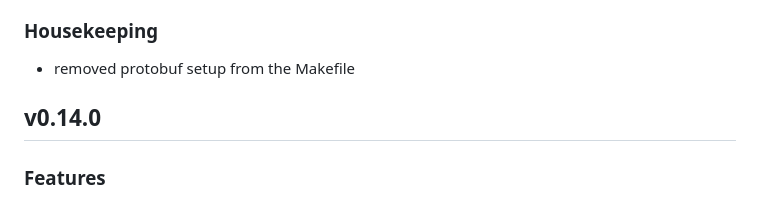
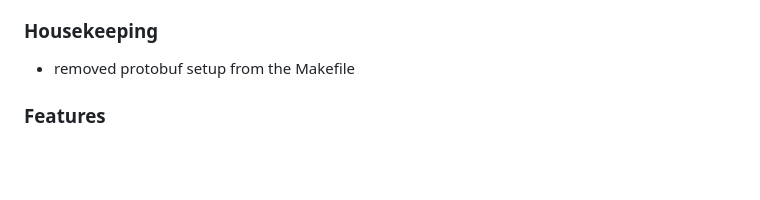
Before and after one commit to ThADdeuSwIL451Liam/P2QrCxY, a Markdown page: 24GC/syeJ/cloud-native-tools_qnTVMf_1748084272.md.md, the part around the change. Drawn GitHub-style; blank space fills up the shorter version.

```diff
--- a/24GC/syeJ/cloud-native-tools_qnTVMf_1748084272.md.md
+++ b/24GC/syeJ/cloud-native-tools_qnTVMf_1748084272.md.md
@@ -46,7 +46,6 @@
 
 - removed protobuf setup from the Makefile
 
-## v0.14.0
 
 ### Features
 
```
